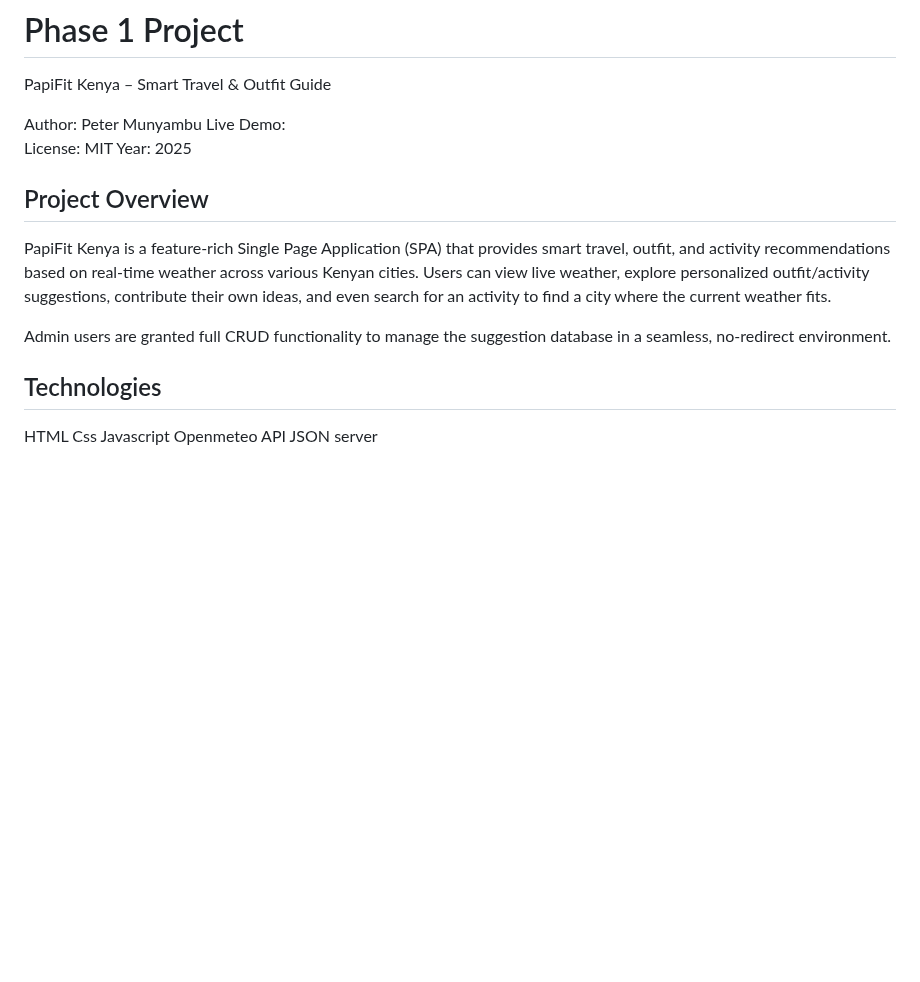
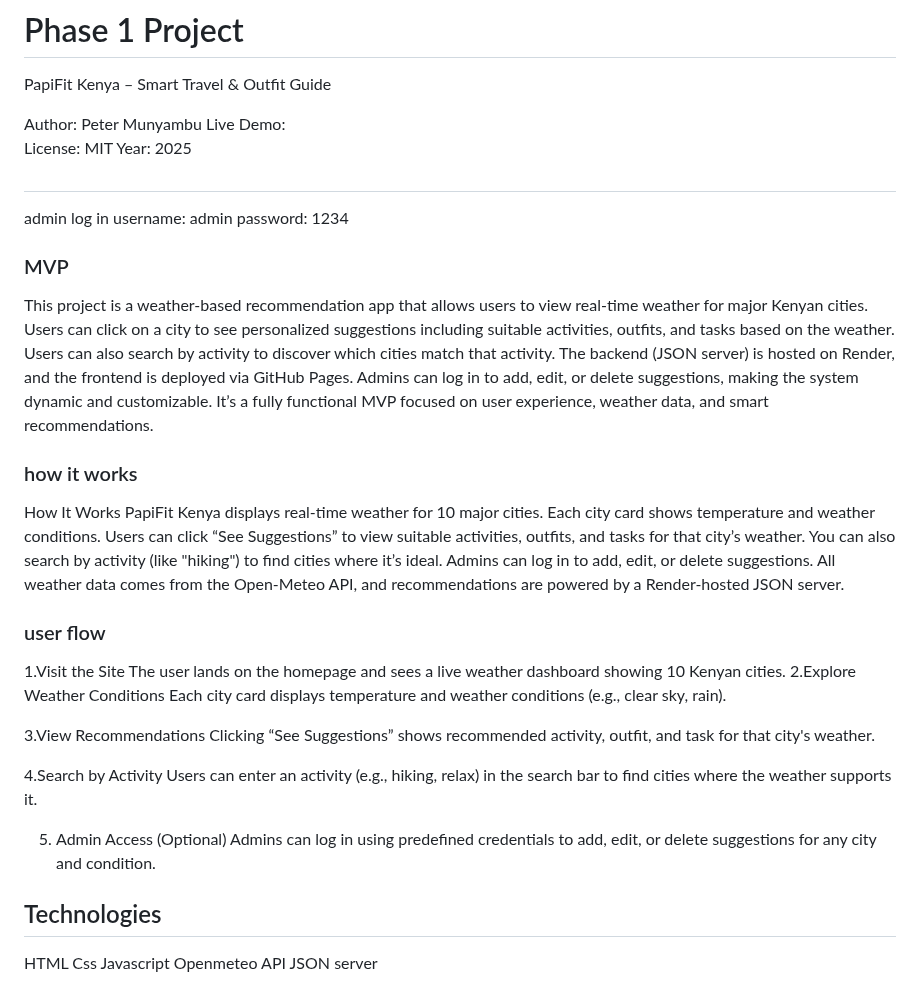
Before and after one commit to peter2610/Phase-1-Project, a Markdown page: README.md, the part around the change. GitHub-like rendering; blank space fills up the shorter version.

```diff
--- a/README.md
+++ b/README.md
@@ -7,11 +7,36 @@ Live Demo:
 License: MIT
 Year: 2025
 
-## Project Overview
+##
 
-PapiFit Kenya is a feature-rich Single Page Application (SPA) that provides smart travel, outfit, and activity recommendations based on real-time weather across various Kenyan cities. Users can view live weather, explore personalized outfit/activity suggestions, contribute their own ideas, and even search for an activity to find a city where the current weather fits.
+admin log in
+username: admin
+password: 1234
 
-Admin users are granted full CRUD functionality to manage the suggestion database in a seamless, no-redirect environment.
+### MVP
+
+This project is a weather-based recommendation app that allows users to view real-time weather for major Kenyan cities. Users can click on a city to see personalized suggestions including suitable activities, outfits, and tasks based on the weather. Users can also search by activity to discover which cities match that activity. The backend (JSON server) is hosted on Render, and the frontend is deployed via GitHub Pages. Admins can log in to add, edit, or delete suggestions, making the system dynamic and customizable. It’s a fully functional MVP focused on user experience, weather data, and smart recommendations.
+
+### how it works
+
+How It Works
+PapiFit Kenya displays real-time weather for 10 major cities. Each city card shows temperature and weather conditions. Users can click “See Suggestions” to view suitable activities, outfits, and tasks for that city’s weather. You can also search by activity (like "hiking") to find cities where it’s ideal. Admins can log in to add, edit, or delete suggestions. All weather data comes from the Open-Meteo API, and recommendations are powered by a Render-hosted JSON server.
+
+### user flow
+
+1.Visit the Site
+The user lands on the homepage and sees a live weather dashboard showing 10 Kenyan cities.
+2.Explore Weather Conditions
+Each city card displays temperature and weather conditions (e.g., clear sky, rain).
+
+3.View Recommendations
+Clicking “See Suggestions” shows recommended activity, outfit, and task for that city's weather.
+
+4.Search by Activity
+Users can enter an activity (e.g., hiking, relax) in the search bar to find cities where the weather supports it.
+
+5. Admin Access (Optional)
+   Admins can log in using predefined credentials to add, edit, or delete suggestions for any city and condition.
 
 ## Technologies
 
```
